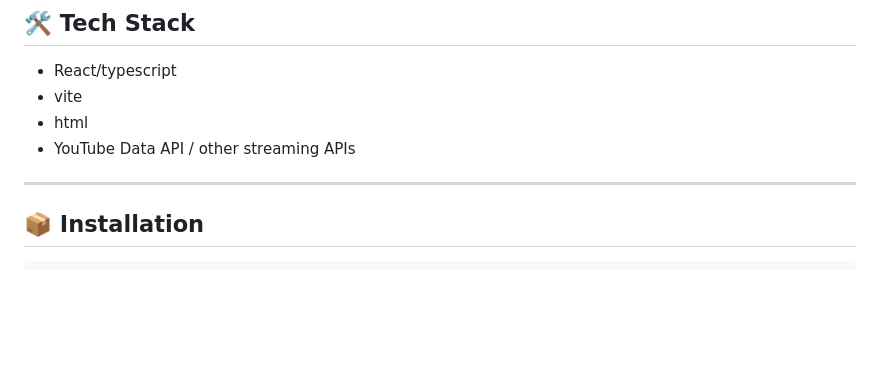
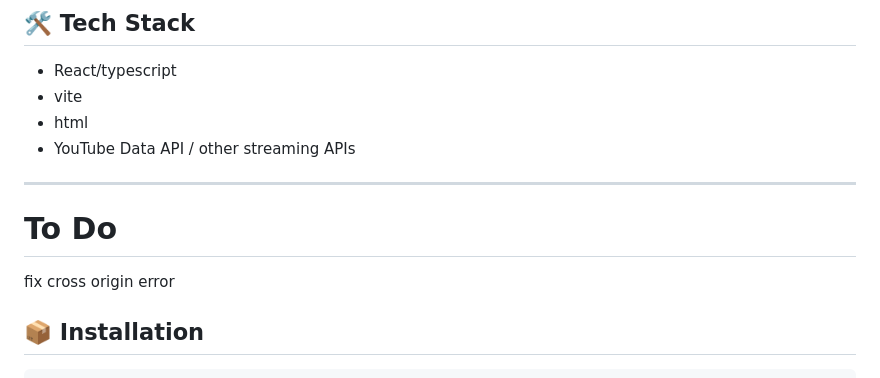
Before and after one commit to cybruGhost/CubicStream, a Markdown page: README.md, the part around the change. GitHub-like rendering; blank space fills up the shorter version.

````diff
--- a/README.md
+++ b/README.md
@@ -22,7 +22,8 @@
 - YouTube Data API / other streaming APIs
 
 ---
-
+# To Do
+fix cross origin error
 ## 📦 Installation
 
 ```bash
````
